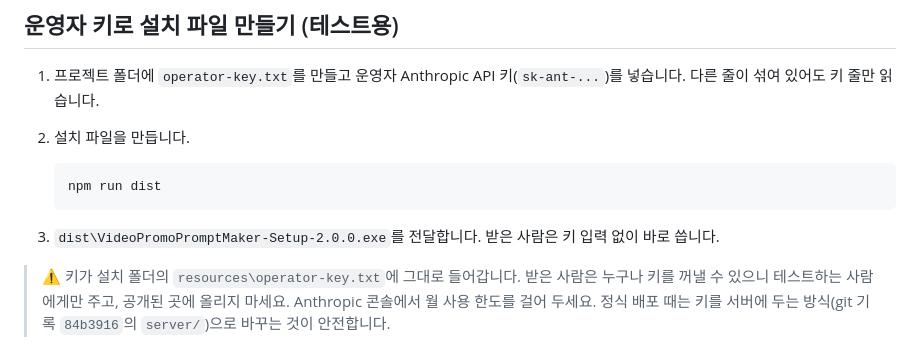
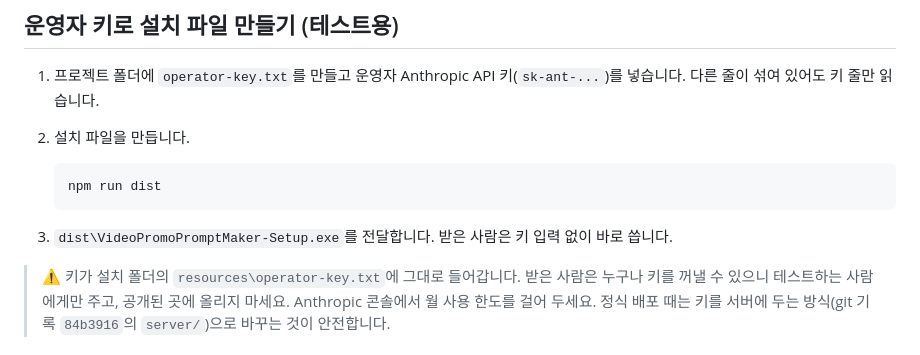
Before and after one commit to hyewons20/video-promo-prompt-maker, a Markdown page: README.md, the part around one of its changes. Rendered like a GitHub page.

Commit message:
Point README download link to the fixed installer name
Co-Authored-By: Claude Opus 5.5 <noreply@anthropic.com>

````diff
--- a/README.md
+++ b/README.md
@@ -30,7 +30,7 @@ npm start
    npm run dist
    ```
 
-3. `dist\VideoPromoPromptMaker-Setup-2.0.0.exe`를 전달합니다. 받은 사람은 키 입력 없이 바로 씁니다.
+3. `dist\VideoPromoPromptMaker-Setup.exe`를 전달합니다. 받은 사람은 키 입력 없이 바로 씁니다.
 
 > ⚠ 키가 설치 폴더의 `resources\operator-key.txt`에 그대로 들어갑니다. 받은 사람은 누구나 키를 꺼낼 수 있으니 테스트하는 사람에게만 주고, 공개된 곳에 올리지 마세요. Anthropic 콘솔에서 월 사용 한도를 걸어 두세요. 정식 배포 때는 키를 서버에 두는 방식(git 기록 `84b3916`의 `server/`)으로 바꾸는 것이 안전합니다.
 
````
Also changed, not shown: other parts of README.md (+1 -1 lines).
